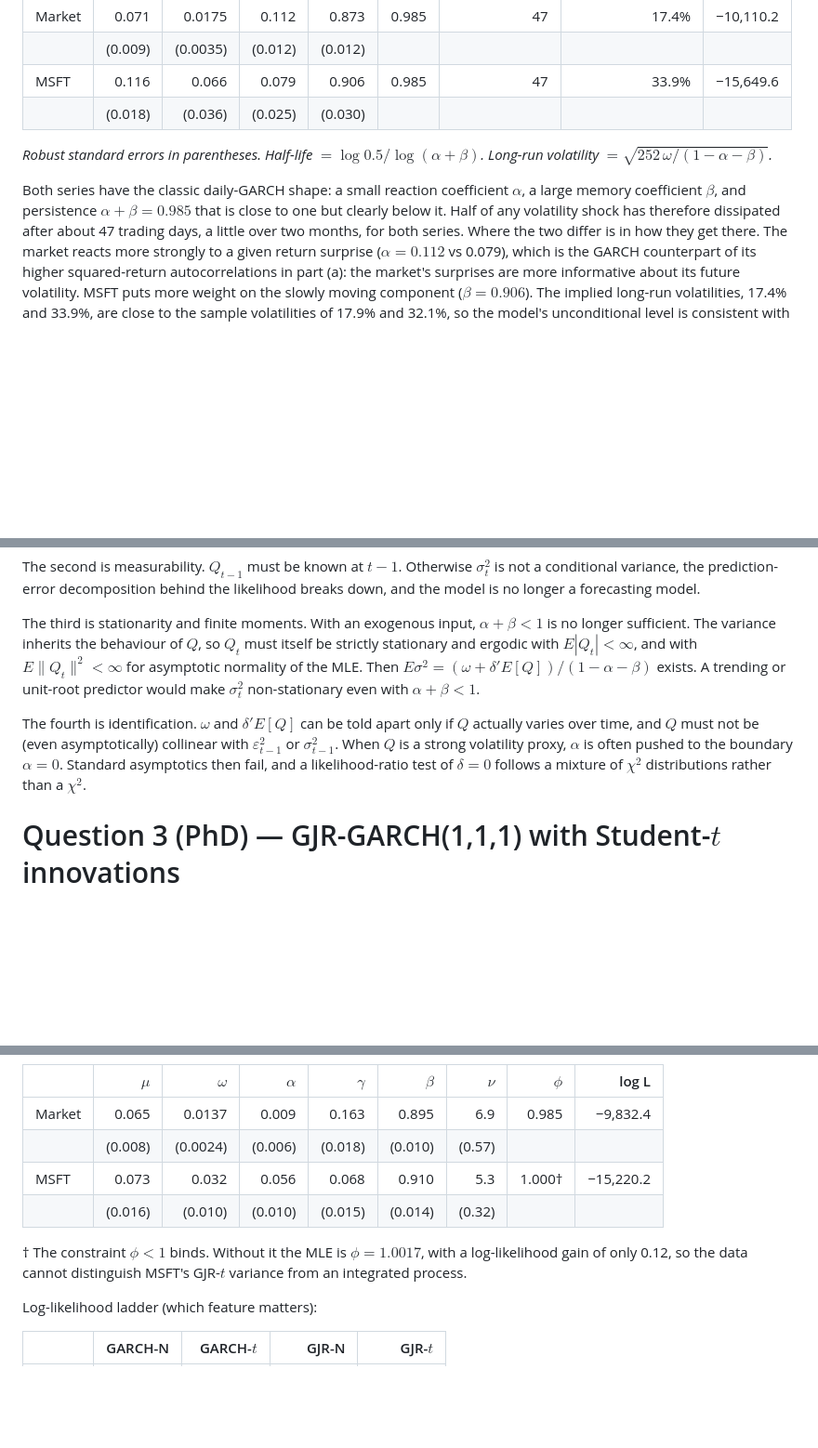
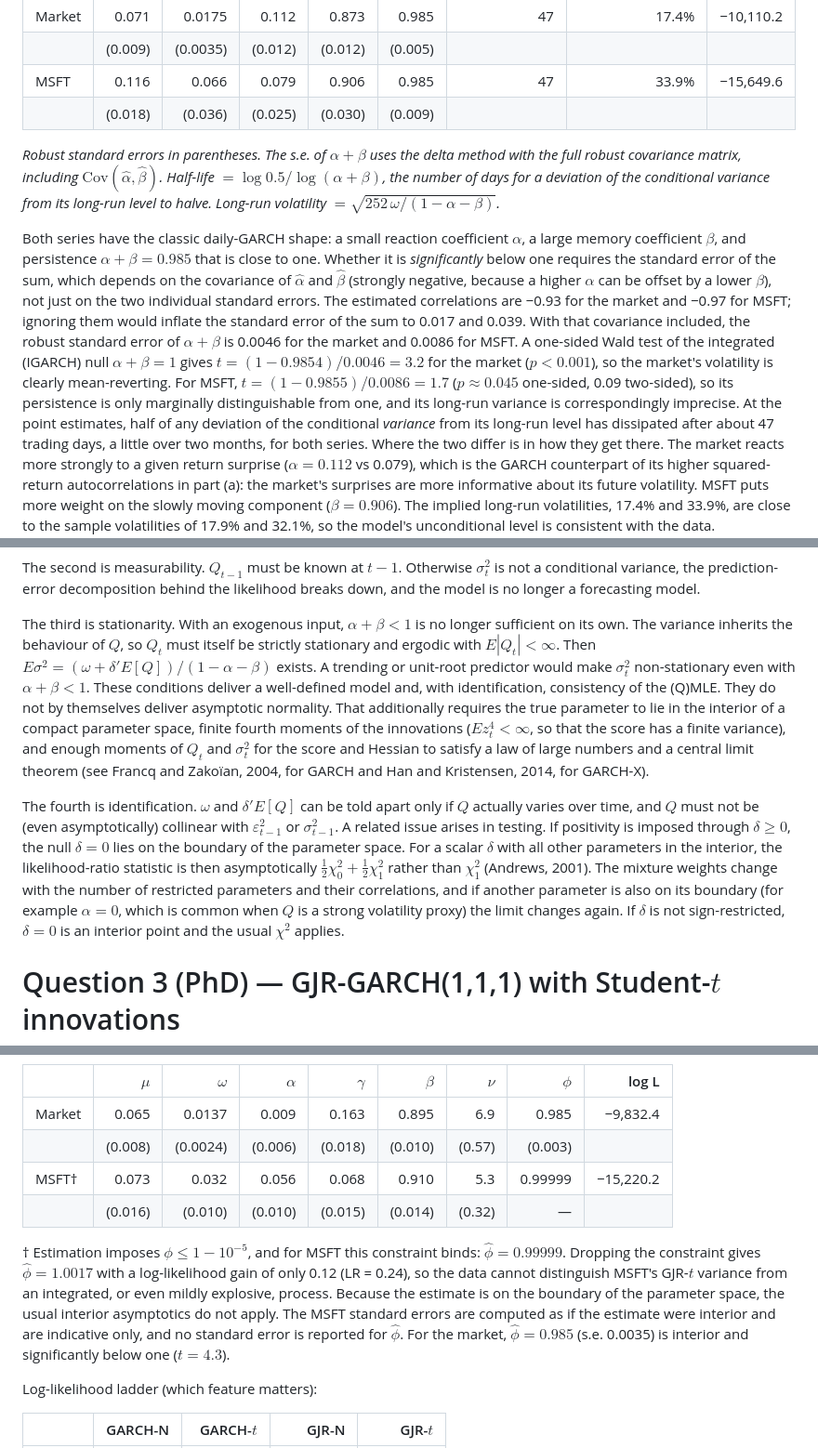
Before and after one commit to Cindy77wang/main, a Markdown page: ps_volatility/report.md, 3 parts joined by grey strips. Shown at 93% size. GitHub-like rendering; blank space fills up the shorter version.

```diff
--- a/ps_volatility/report.md
+++ b/ps_volatility/report.md
@@ -90,18 +90,31 @@ with the recursion started at $\sigma_1^2 = T^{-1}\sum_t (r_t-\mu)^2$ (backcast)
 | | $\mu$ | $\omega$ | $\alpha$ | $\beta$ | $\alpha+\beta$ | Half-life (days) | Long-run ann. vol | log L |
 |---|---:|---:|---:|---:|---:|---:|---:|---:|
 | Market | 0.071 | 0.0175 | 0.112 | 0.873 | 0.985 | 47 | 17.4% | −10,110.2 |
-| | (0.009) | (0.0035) | (0.012) | (0.012) | | | | |
+| | (0.009) | (0.0035) | (0.012) | (0.012) | (0.005) | | | |
 | MSFT | 0.116 | 0.066 | 0.079 | 0.906 | 0.985 | 47 | 33.9% | −15,649.6 |
-| | (0.018) | (0.036) | (0.025) | (0.030) | | | | |
+| | (0.018) | (0.036) | (0.025) | (0.030) | (0.009) | | | |
 
-*Robust standard errors in parentheses. Half-life $= \log 0.5/\log(\alpha+\beta)$. Long-run
-volatility $=\sqrt{252\,\omega/(1-\alpha-\beta)}$.*
+*Robust standard errors in parentheses. The s.e. of $\alpha+\beta$ uses the delta method with
+the full robust covariance matrix, including $\mathrm{Cov}(\hat\alpha,\hat\beta)$.
+Half-life $= \log 0.5/\log(\alpha+\beta)$, the number of days for a deviation of the
+conditional variance from its long-run level to halve. Long-run volatility
+$=\sqrt{252\,\omega/(1-\alpha-\beta)}$.*
 
 Both series have the classic daily-GARCH shape: a small reaction coefficient $\alpha$, a
 large memory coefficient $\beta$, and persistence $\alpha+\beta = 0.985$ that is close to
-one but clearly below it. Half of any volatility shock has therefore dissipated after about
-47 trading days, a little over two months, for both series. Where the two differ is in how
-they get there. The market reacts more strongly to a given return surprise
+one. Whether it is *significantly* below one requires the standard error of the sum, which
+depends on the covariance of $\hat\alpha$ and $\hat\beta$ (strongly negative, because a
+higher $\alpha$ can be offset by a lower $\beta$), not just on the two individual standard
+errors. The estimated correlations are −0.93 for the market and −0.97 for MSFT; ignoring them
+would inflate the standard error of the sum to 0.017 and 0.039. With that covariance included, the robust standard error of $\alpha+\beta$ is 0.0046
+for the market and 0.0086 for MSFT. A one-sided Wald test of the integrated (IGARCH) null
+$\alpha+\beta=1$ gives $t = (1-0.9854)/0.0046 = 3.2$ for the market ($p<0.001$), so the
+market's volatility is clearly mean-reverting. For MSFT, $t = (1-0.9855)/0.0086 = 1.7$
+($p \approx 0.045$ one-sided, 0.09 two-sided), so its persistence is only marginally
+distinguishable from one, and its long-run variance is correspondingly imprecise. At the
+point estimates, half of any deviation of the conditional *variance* from its long-run level
+has dissipated after about 47 trading days, a little over two months, for both series.
+Where the two differ is in how they get there. The market reacts more strongly to a given return surprise
 ($\alpha = 0.112$ vs 0.079), which is the GARCH counterpart of its higher squared-return
 autocorrelations in part (a): the market's surprises are more informative about its future
 volatility. MSFT puts more weight on the slowly moving component ($\beta = 0.906$). The
@@ -259,19 +296,29 @@ The second is measurability. $Q_{t-1}$ must be known at $t-1$. Otherwise $\sigma
 a conditional variance, the prediction-error decomposition behind the likelihood breaks
 down, and the model is no longer a forecasting model.
 
-The third is stationarity and finite moments. With an exogenous input, $\alpha+\beta<1$ is
-no longer sufficient. The variance inherits the behaviour of $Q$, so $Q_t$ must itself be
-strictly stationary and ergodic with $E|Q_t|<\infty$, and with $E\|Q_t\|^2<\infty$ for
-asymptotic normality of the MLE. Then
+The third is stationarity. With an exogenous input, $\alpha+\beta<1$ is no longer sufficient
+on its own. The variance inherits the behaviour of $Q$, so $Q_t$ must itself be strictly
+stationary and ergodic with $E|Q_t|<\infty$. Then
 $E\sigma^2 = (\omega+\delta'E[Q])/(1-\alpha-\beta)$ exists. A trending or unit-root
-predictor would make $\sigma^2_t$ non-stationary even with $\alpha+\beta<1$.
+predictor would make $\sigma^2_t$ non-stationary even with $\alpha+\beta<1$. These
+conditions deliver a well-defined model and, with identification, consistency of the
+(Q)MLE. They do not by themselves deliver asymptotic normality. That additionally requires
+the true parameter to lie in the interior of a compact parameter space, finite fourth moments
+of the innovations ($E z_t^4<\infty$, so that the score has a finite variance), and enough
+moments of $Q_t$ and $\sigma^2_t$ for the score and Hessian to satisfy a law of large numbers
+and a central limit theorem (see Francq and Zakoïan, 2004, for GARCH and Han and Kristensen,
+2014, for GARCH-X).
 
 The fourth is identification. $\omega$ and $\delta'E[Q]$ can be told apart only if $Q$
 actually varies over time, and $Q$ must not be (even asymptotically) collinear with
-$\varepsilon^2_{t-1}$ or $\sigma^2_{t-1}$. When $Q$ is a strong volatility proxy, $\alpha$
-is often pushed to the boundary $\alpha = 0$. Standard asymptotics then fail, and a
-likelihood-ratio test of $\delta=0$ follows a mixture of $\chi^2$ distributions rather than
-a $\chi^2$.
+$\varepsilon^2_{t-1}$ or $\sigma^2_{t-1}$. A related issue arises in testing. If positivity is
+imposed through $\delta\ge0$, the null $\delta=0$ lies on the boundary of the parameter
+space. For a scalar $\delta$ with all other parameters in the interior, the likelihood-ratio
+statistic is then asymptotically $\tfrac12\chi^2_0+\tfrac12\chi^2_1$ rather than $\chi^2_1$
+(Andrews, 2001). The mixture weights change with the number of restricted parameters and
+their correlations, and if another parameter is also on its boundary (for example $\alpha=0$,
+which is common when $Q$ is a strong volatility proxy) the limit changes again. If $\delta$ is
+not sign-restricted, $\delta=0$ is an interior point and the usual $\chi^2$ applies.
 
 # Question 3 (PhD) — GJR-GARCH(1,1,1) with Student-$t$ innovations
 
@@ -320,13 +367,19 @@ $\log 0.5/\log\phi$.
 | | $\mu$ | $\omega$ | $\alpha$ | $\gamma$ | $\beta$ | $\nu$ | $\phi$ | log L |
 |---|---:|---:|---:|---:|---:|---:|---:|---:|
 | Market | 0.065 | 0.0137 | 0.009 | 0.163 | 0.895 | 6.9 | 0.985 | −9,832.4 |
-| | (0.008) | (0.0024) | (0.006) | (0.018) | (0.010) | (0.57) | | |
-| MSFT | 0.073 | 0.032 | 0.056 | 0.068 | 0.910 | 5.3 | 1.000† | −15,220.2 |
-| | (0.016) | (0.010) | (0.010) | (0.015) | (0.014) | (0.32) | | |
+| | (0.008) | (0.0024) | (0.006) | (0.018) | (0.010) | (0.57) | (0.003) | |
+| MSFT† | 0.073 | 0.032 | 0.056 | 0.068 | 0.910 | 5.3 | 0.99999 | −15,220.2 |
+| | (0.016) | (0.010) | (0.010) | (0.015) | (0.014) | (0.32) | — | |
 
-† The constraint $\phi<1$ binds. Without it the MLE is $\phi = 1.0017$, with a
-log-likelihood gain of only 0.12, so the data cannot distinguish MSFT's GJR-$t$ variance from
-an integrated process.
+† Estimation imposes $\phi \le 1-10^{-5}$, and for MSFT this constraint binds:
+$\hat\phi = 0.99999$. Dropping the
+constraint gives $\hat\phi = 1.0017$ with a log-likelihood gain of only 0.12 (LR = 0.24), so
+the data cannot distinguish MSFT's GJR-$t$ variance from an integrated, or even mildly
+explosive, process. Because the estimate is on the boundary of the parameter space, the usual
+interior asymptotics do not apply. The MSFT standard errors are computed as if the estimate
+were interior and are indicative only, and no standard error is reported for $\hat\phi$. For
+the market, $\hat\phi = 0.985$ (s.e. 0.0035) is interior and significantly below one
+($t = 4.3$).
 
 Log-likelihood ladder (which feature matters):
 
```
Also changed, not shown: other parts of ps_volatility/report.md (+57 -32 lines), ps_volatility/figures/news_impact.png, 4 other files.
